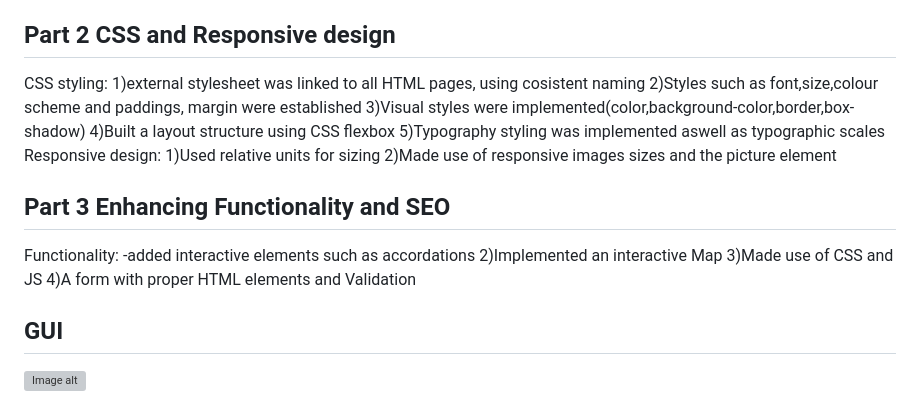
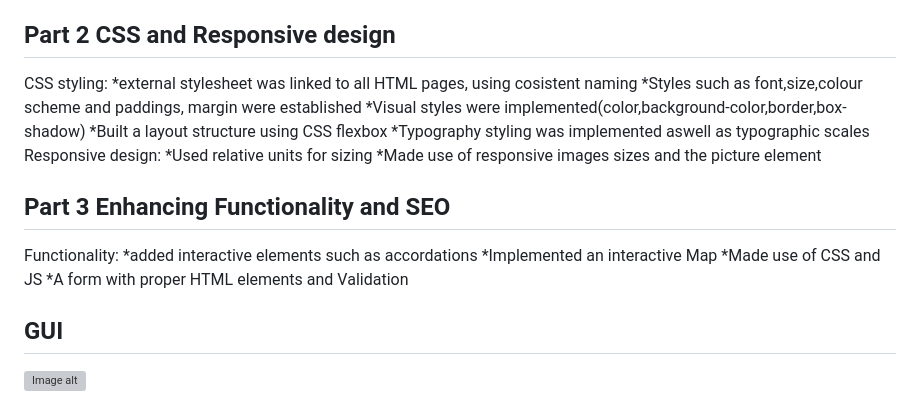
Before and after one commit to y7fjghpf8c-byte/Thrift-Market, a Markdown page: README.md, the part around the change. Rendered like a GitHub page; grey boxes are pictures that could not be loaded.

Commit message:
Revise README formatting for CSS and functionality sections
Updated the README to use bullet points for clarity in CSS, responsive design, and functionality sections.

```diff
--- a/README.md
+++ b/README.md
@@ -30,21 +30,21 @@ Part 2:Focuses on completing the full website development and implentation weeks
 
 ## Part 2 CSS and Responsive design
 CSS styling:
-1)external stylesheet was linked to all HTML pages, using cosistent naming
-2)Styles such as font,size,colour scheme and paddings, margin were established
-3)Visual styles were implemented(color,background-color,border,box-shadow)
-4)Built a layout structure using CSS flexbox
-5)Typography styling was implemented aswell as typographic scales
+*external stylesheet was linked to all HTML pages, using cosistent naming
+*Styles such as font,size,colour scheme and paddings, margin were established
+*Visual styles were implemented(color,background-color,border,box-shadow)
+*Built a layout structure using CSS flexbox
+*Typography styling was implemented aswell as typographic scales
 Responsive design:
-1)Used relative units for sizing
-2)Made use of responsive images sizes and the picture element
+*Used relative units for sizing
+*Made use of responsive images sizes and the picture element
 
 ## Part 3 Enhancing Functionality and SEO
 Functionality:
--added interactive elements such as accordations
-2)Implemented an interactive Map
-3)Made use of CSS and JS
-4)A form with proper HTML elements and Validation
+*added interactive elements such as accordations
+*Implemented an interactive Map
+*Made use of CSS and JS
+*A form with proper HTML elements and Validation
 ## GUI
 ![Image alt](https://raw.githubusercontent.com/y7fjghpf8c-byte/Thrift-Market/ca05e06ff947d1c0dc565601ff300a5d5bca895f/Images/Homepage.png)
 
```
